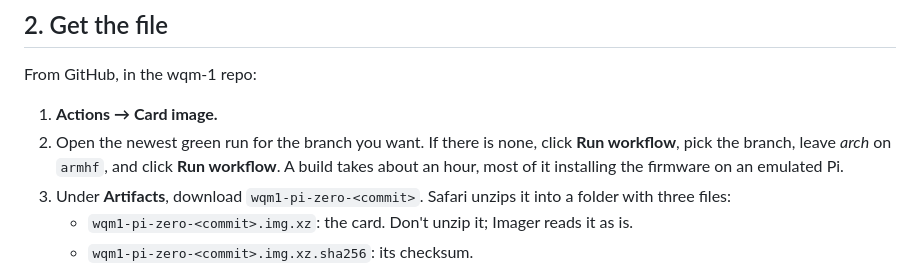
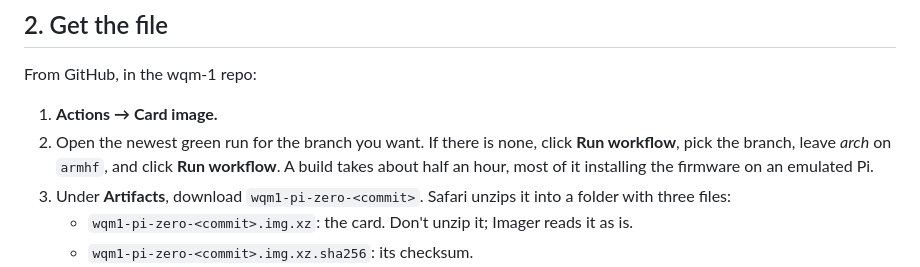
Before and after one commit to BlueSignal-XYZ/wqm-1, a Markdown page: docs/flash-a-card.md, the part around the change. Rendered like a GitHub page.

Commit message:
Flashing page: a build takes about half an hour
Measured: build-golden.sh for armhf took 12 minutes on a 4-core x86 box,
plus the base download and compression.

Co-Authored-By: Claude Opus 5.5 <noreply@anthropic.com>
Claude-Session: https://claude.ai/code/session_011U2TcbafKbyggBTE9QppHv

```diff
--- a/docs/flash-a-card.md
+++ b/docs/flash-a-card.md
@@ -22,8 +22,8 @@ From GitHub, in the wqm-1 repo:
 1. **Actions → Card image.**
 2. Open the newest green run for the branch you want. If there is none, click
    **Run workflow**, pick the branch, leave *arch* on `armhf`, and click
-   **Run workflow**. A build takes about an hour, most of it installing the
-   firmware on an emulated Pi.
+   **Run workflow**. A build takes about half an hour, most of it installing
+   the firmware on an emulated Pi.
 3. Under **Artifacts**, download `wqm1-pi-zero-<commit>`. Safari unzips it into
    a folder with three files:
    - `wqm1-pi-zero-<commit>.img.xz`: the card. Don't unzip it; Imager reads it as is.
```
